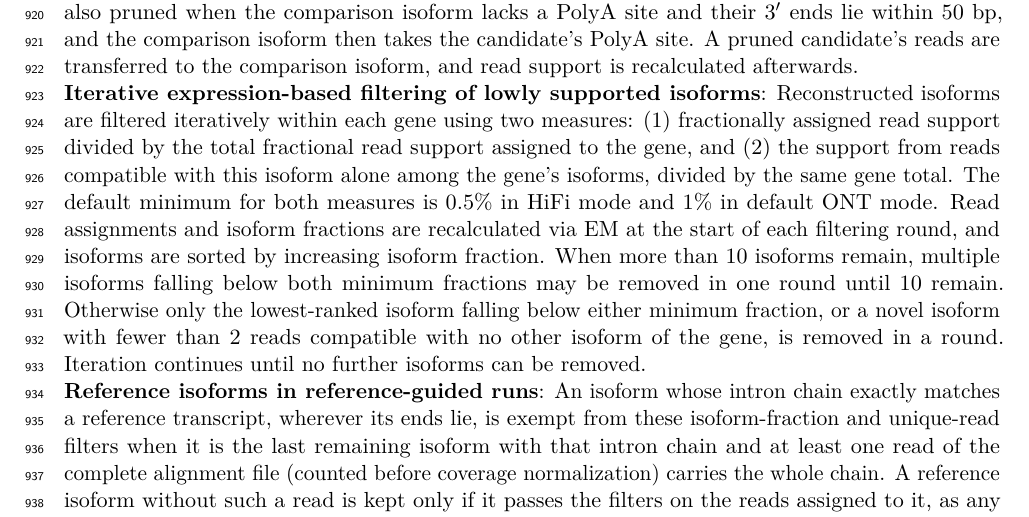
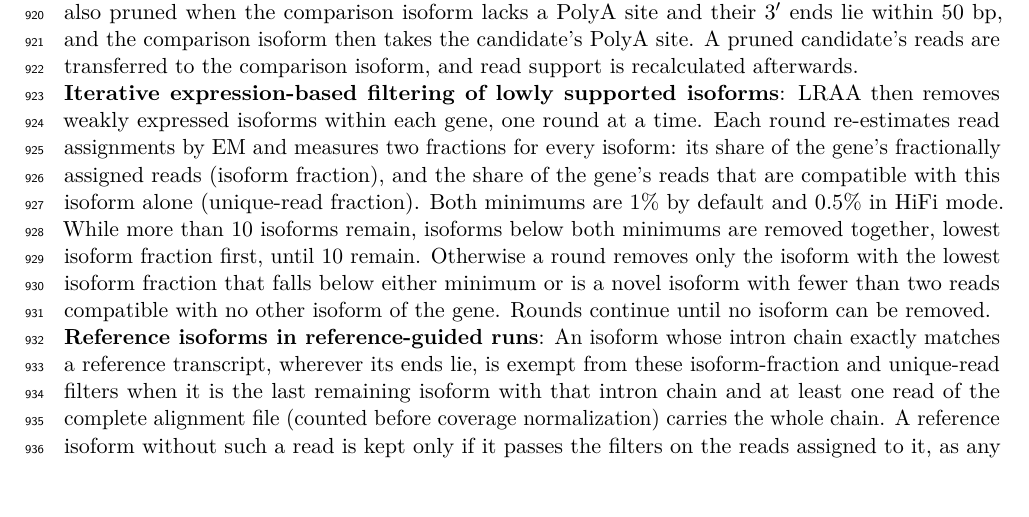
Before and after one commit to MethodsDev/LRAA-paper-LaTeX, a LaTeX document (main.tex, which reads sections/methods.tex): part of page 30 of 75 before the commit and part of page 30 of 74 after it, cut so that both start at the same text, the shorter picture padded with empty space. Compiled offline with pdfLaTeX.

Commit message:
Methods: tighten iterative expression-based filtering
Co-Authored-By: Claude Opus 5.5 <noreply@anthropic.com>

```diff
--- a/sections/methods.tex
+++ b/sections/methods.tex
@@ -66,7 +66,7 @@ The trellis and its candidate paths are constructed once. During each iteration,
 
 \textbf{Degradation product and alt TSS/PolyA isoform filtering}: LRAA compares isoforms of the same gene in pairs to remove truncated or degradation-derived products. Ignoring TSS and PolyA nodes, a candidate is eligible for pruning when its path has no more nodes than the comparison isoform's and is contained in or compatible with it. An eligible candidate is pruned when it has less than 20\% of the two isoforms' combined read support, or when its ends add no distinct evidence: it lacks both a TSS and a PolyA site, lacks a TSS and shares the comparison isoform's PolyA site, or lacks a PolyA site and shares its TSS. In the last two cases, a site with at most 20\% of the reads of the gene's strongest site of that terminus type counts as shared. A candidate lacking a TSS is also pruned when the comparison isoform lacks a PolyA site and their 3′ ends lie within 50 bp, and the comparison isoform then takes the candidate's PolyA site. A pruned candidate's reads are transferred to the comparison isoform, and read support is recalculated afterwards.
 
-\textbf{Iterative expression-based filtering of lowly supported isoforms}: Reconstructed isoforms are filtered iteratively within each gene using two measures: (1) fractionally assigned read support divided by the total fractional read support assigned to the gene, and (2) the support from reads compatible with this isoform alone among the gene's isoforms, divided by the same gene total. The default minimum for both measures is 0.5\% in HiFi mode and 1\% in default ONT mode. Read assignments and isoform fractions are recalculated via EM at the start of each filtering round, and isoforms are sorted by increasing isoform fraction. When more than 10 isoforms remain, multiple isoforms falling below both minimum fractions may be removed in one round until 10 remain. Otherwise only the lowest-ranked isoform falling below either minimum fraction, or a novel isoform with fewer than 2 reads compatible with no other isoform of the gene, is removed in a round. Iteration continues until no further isoforms can be removed.
+\textbf{Iterative expression-based filtering of lowly supported isoforms}: LRAA then removes weakly expressed isoforms within each gene, one round at a time. Each round re-estimates read assignments by EM and measures two fractions for every isoform: its share of the gene's fractionally assigned reads (isoform fraction), and the share of the gene's reads that are compatible with this isoform alone (unique-read fraction). Both minimums are 1\% by default and 0.5\% in HiFi mode. While more than 10 isoforms remain, isoforms below both minimums are removed together, lowest isoform fraction first, until 10 remain. Otherwise a round removes only the isoform with the lowest isoform fraction that falls below either minimum or is a novel isoform with fewer than two reads compatible with no other isoform of the gene. Rounds continue until no isoform can be removed.
 
 \textbf{Reference isoforms in reference-guided runs}: An isoform whose intron chain exactly matches a reference transcript, wherever its ends lie, is exempt from these isoform-fraction and unique-read filters when it is the last remaining isoform with that intron chain and at least one read of the complete alignment file (counted before coverage normalization) carries the whole chain. A reference isoform without such a read is kept only if it passes the filters on the reads assigned to it, as any other isoform; in long genes these are mostly partial reads that only this isoform can explain. A single-exon isoform counts as a reference isoform when it and a same-strand single-exon reference transcript each have at least 80\% of their length in the overlap. LRAA records these properties in its GTF output (the intron-chain hash, whether it matches a reference chain, and the number of full-chain reads).
 
```
